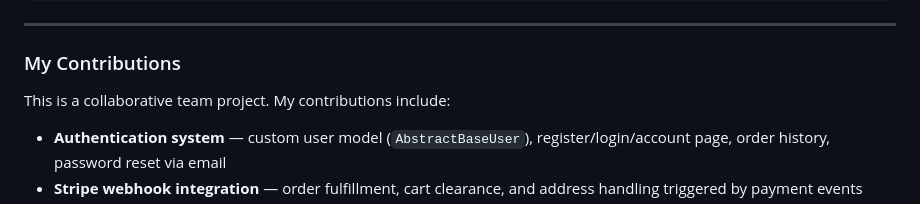
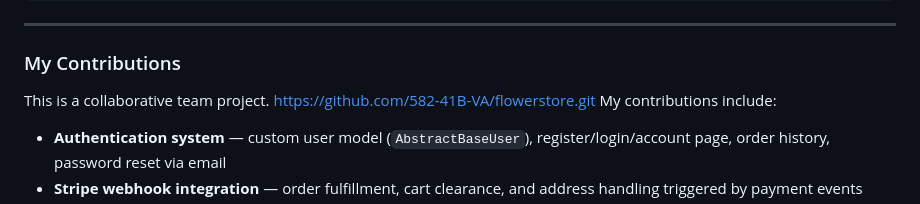
Before and after one commit to vickihi/flowerstore-new, a Markdown page: README.md, the part around the change. GitHub-like rendering.

Commit message:
Enhance contributions section in README
Updated contributions section with project link and formatting.

```diff
--- a/README.md
+++ b/README.md
@@ -83,8 +83,8 @@ flowerstore-new/
 ---
 
 ### My Contributions
-This is a collaborative team project. My contributions include:
-
+This is a collaborative team project. https://github.com/582-41B-VA/flowerstore.git
+My contributions include:
 - **Authentication system** — custom user model (`AbstractBaseUser`), register/login/account page, order history, password reset via email
 - **Stripe webhook integration** — order fulfillment, cart clearance, and address handling triggered by payment events
 - **Product & browsing foundation** — `Product` and `Category` models, product list/detail/category pages, sort and filter by price/date/name/availability, search results page with combined filters
```
